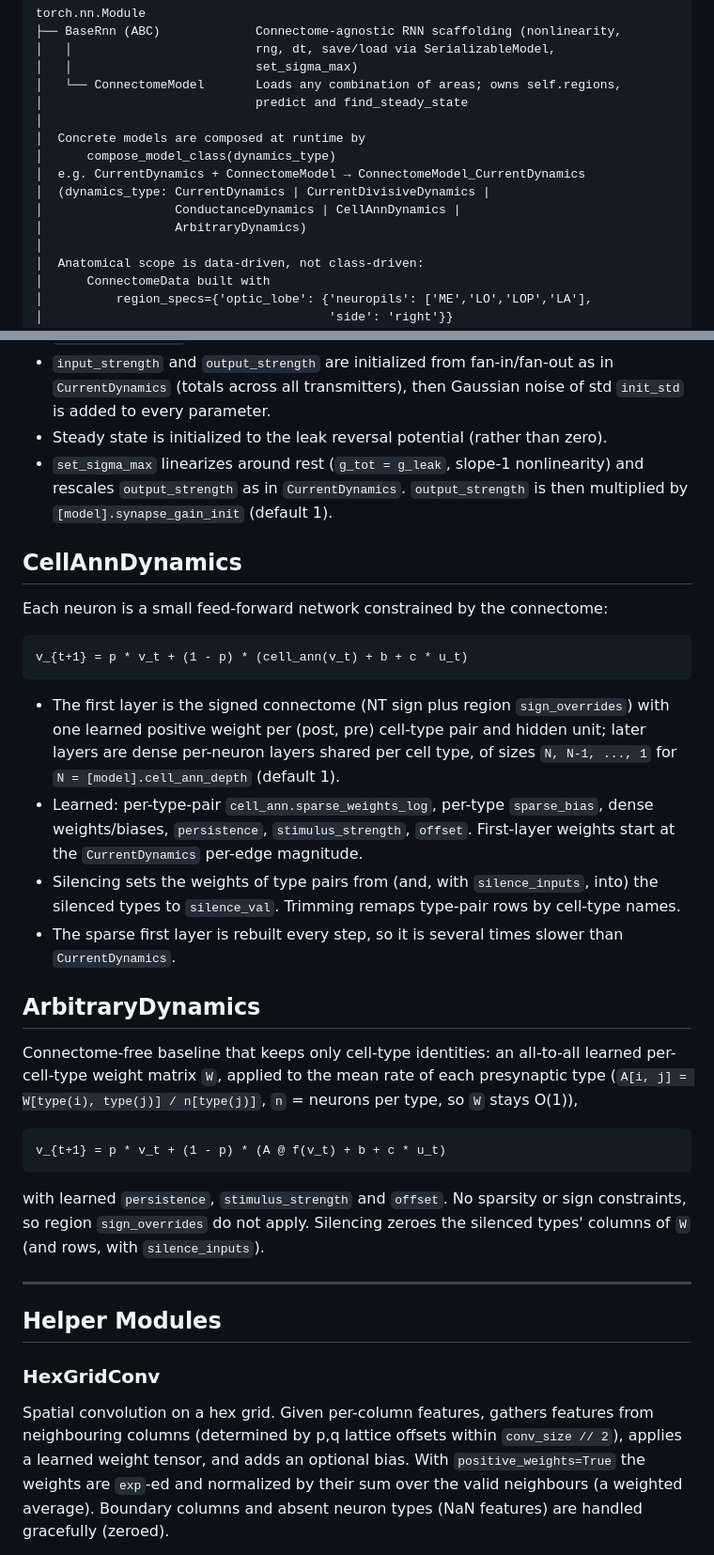
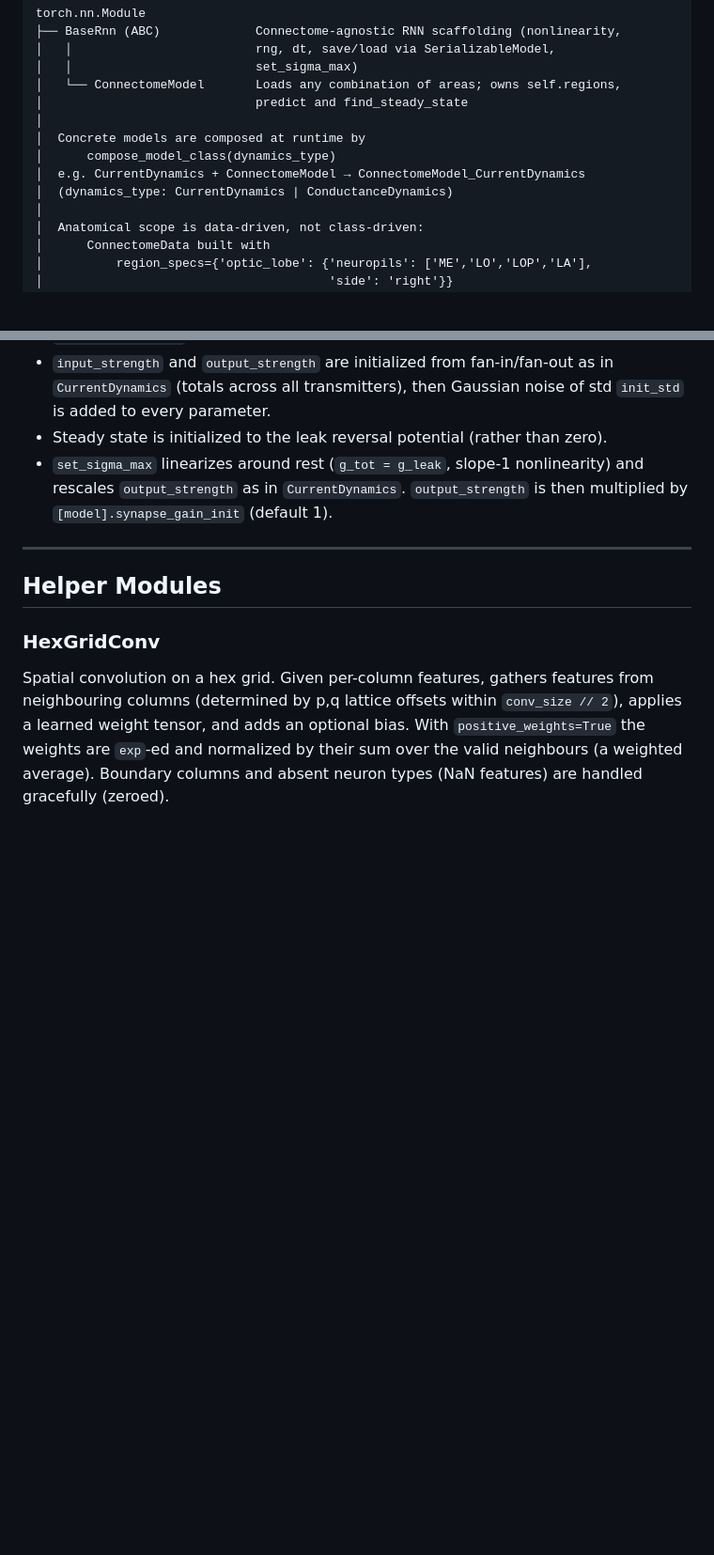
Before and after one commit to Nondairy-Creamer/drosophila_model, a Markdown page: model_architecture.md, 2 parts joined by grey strips. Shown at 94% size. Drawn GitHub-style; blank space fills up the shorter version.

Commit message:
Describe only the Current and Conductance dynamics in the architecture doc
The CurrentDivisive, CellAnn and Arbitrary dynamics sections are gone from
model_architecture.md. The classes themselves stay in the code.

Co-Authored-By: Claude Opus 5.5 <noreply@anthropic.com>

````diff
--- a/model_architecture.md
+++ b/model_architecture.md
@@ -27,9 +27,7 @@ torch.nn.Module
 │  Concrete models are composed at runtime by
 │      compose_model_class(dynamics_type)
 │  e.g. CurrentDynamics + ConnectomeModel → ConnectomeModel_CurrentDynamics
-│  (dynamics_type: CurrentDynamics | CurrentDivisiveDynamics |
-│                  ConductanceDynamics | CellAnnDynamics |
-│                  ArbitraryDynamics)
+│  (dynamics_type: CurrentDynamics | ConductanceDynamics)
 │
 │  Anatomical scope is data-driven, not class-driven:
 │      ConnectomeData built with
@@ -583,44 +559,6 @@ where `R` = number of unique neurotransmitters, `T` = number of unique cell type
 - `input_strength` and `output_strength` are initialized from fan-in/fan-out as in `CurrentDynamics` (totals across all transmitters), then Gaussian noise of std `init_std` is added to every parameter.
 - Steady state is initialized to the leak reversal potential (rather than zero).
 - `set_sigma_max` linearizes around rest (`g_tot = g_leak`, slope-1 nonlinearity) and rescales `output_strength` as in `CurrentDynamics`. `output_strength` is then multiplied by `[model].synapse_gain_init` (default 1).
-
-## CellAnnDynamics
-
-Each neuron is a small feed-forward network constrained by the connectome:
-
-```
-v_{t+1} = p * v_t + (1 - p) * (cell_ann(v_t) + b + c * u_t)
-```
-
-- The first layer is the signed connectome (NT sign plus region
-  `sign_overrides`) with one learned positive weight per (post, pre)
-  cell-type pair and hidden unit; later layers are dense per-neuron layers
-  shared per cell type, of sizes `N, N-1, ..., 1` for `N =
-  [model].cell_ann_depth` (default 1).
-- Learned: per-type-pair `cell_ann.sparse_weights_log`, per-type
-  `sparse_bias`, dense weights/biases, `persistence`, `stimulus_strength`,
-  `offset`. First-layer weights start at the `CurrentDynamics` per-edge
-  magnitude.
-- Silencing sets the weights of type pairs from (and, with `silence_inputs`,
-  into) the silenced types to `silence_val`. Trimming remaps type-pair rows by
-  cell-type names.
-- The sparse first layer is rebuilt every step, so it is several times slower
-  than `CurrentDynamics`.
-
-## ArbitraryDynamics
-
-Connectome-free baseline that keeps only cell-type identities: an all-to-all
-learned per-cell-type weight matrix `W`, applied to the mean rate of each
-presynaptic type (`A[i, j] = W[type(i), type(j)] / n[type(j)]`, `n` = neurons
-per type, so `W` stays O(1)),
-
-```
-v_{t+1} = p * v_t + (1 - p) * (A @ f(v_t) + b + c * u_t)
-```
-
-with learned `persistence`, `stimulus_strength` and `offset`. No sparsity or
-sign constraints, so region `sign_overrides` do not apply. Silencing zeroes the
-silenced types' columns of `W` (and rows, with `silence_inputs`).
 
 ---
 
````
Also changed, not shown: other parts of model_architecture.md (+2 -24 lines).
